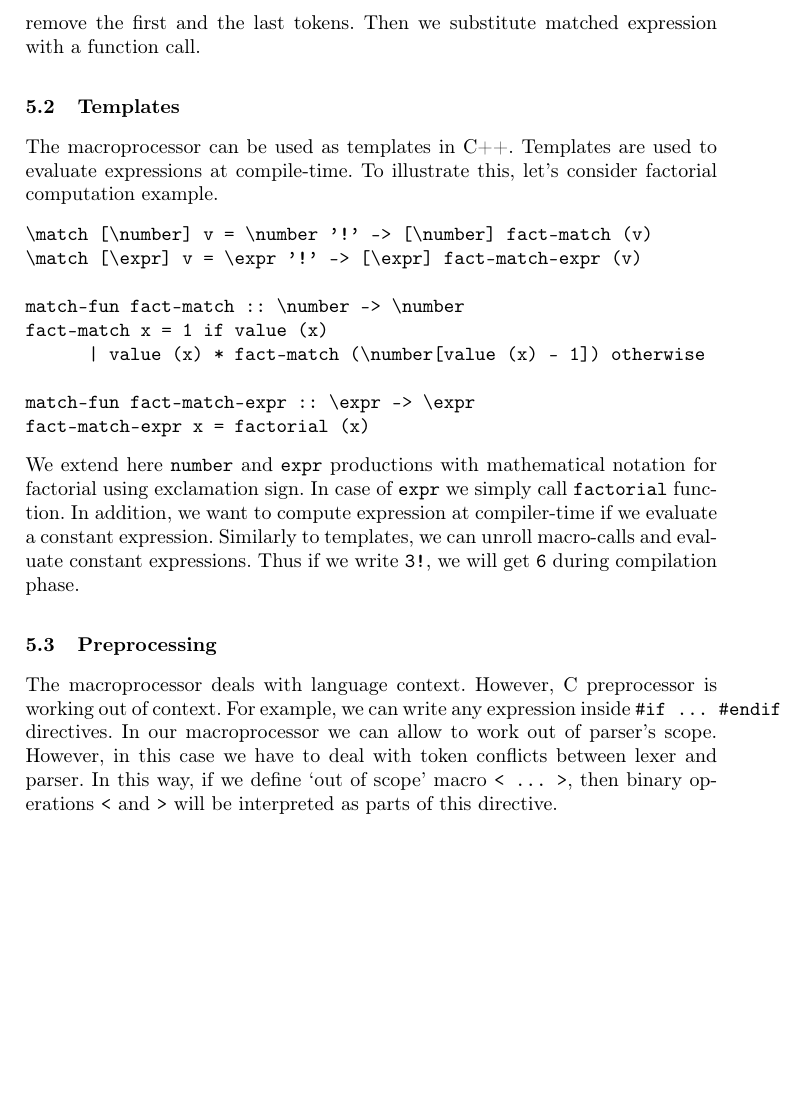
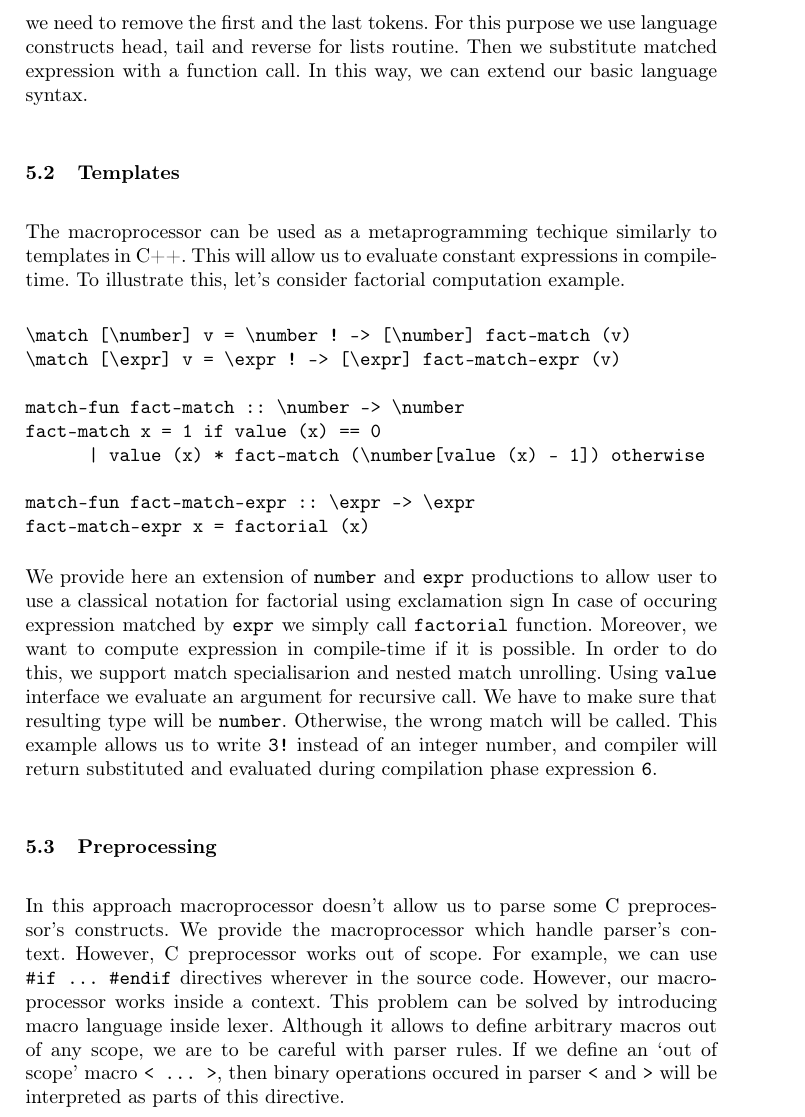
Before and after one commit to junniest/bach_test_repo, a LaTeX paper (paper/paper.tex, which reads paper/application.tex): part of page 10 of 10 before the commit and part of page 10 of 11 after it, cut at the place of the change, the shorter picture padded with empty space. Compiled offline with pdfLaTeX.

Commit message:
Applicateion section is revised

```diff
--- a/paper/application.tex
+++ b/paper/application.tex
@@ -14,32 +13,42 @@ will return a list with matched tokens, such as
-\verb/('|', ..., '|')/ from which we need to remove the
-first and the last tokens. Then we substitute matched expression with a
-function call.
+Here we define a new parser production to parse \verb|expr| rule. A matcher
+will return a list with matched tokens, which will look like
+\verb/('|', ..., '|')/ From this list we need to remove the first and the last
+tokens. For this purpose we use language constructs head, tail and reverse for
+lists routine.  Then we substitute matched expression with a function call. In
+this way, we can extend our basic language syntax.
 \subsection{Templates}
-The macroprocessor can be used as templates in C++. Templates are used to
-evaluate expressions at compile-time. To illustrate this, let's consider
-factorial computation example.
+The macroprocessor can be used as a metaprogramming techique similarly to
+templates in C++. This will allow us to evaluate constant expressions in compile-time.
+To illustrate this, let's consider factorial computation example.
 \begin{verbatim}
-\match [\number] v = \number '!' -> [\number] fact-match (v)
-\match [\expr] v = \expr '!' -> [\expr] fact-match-expr (v)
+\match [\number] v = \number ! -> [\number] fact-match (v)
+\match [\expr] v = \expr ! -> [\expr] fact-match-expr (v)
 
 match-fun fact-match :: \number -> \number
-fact-match x = 1 if value (x)
+fact-match x = 1 if value (x) == 0
       | value (x) * fact-match (\number[value (x) - 1]) otherwise
 
 match-fun fact-match-expr :: \expr -> \expr
 fact-match-expr x = factorial (x)
 \end{verbatim}
-We extend here \verb|number| and \verb|expr| productions with mathematical
-notation for factorial using exclamation sign. In case of \verb|expr| we simply
-call \verb|factorial| function. In addition, we want to compute expression at
-compiler-time if we evaluate a constant expression. Similarly to templates, we
-can unroll macro-calls and evaluate constant expressions. Thus if we write
-\verb|3!|, we will get \verb|6| during compilation phase.
+We provide here an extension of \verb|number| and \verb|expr| productions to
+allow user to use a classical notation for factorial using exclamation sign In
+case of occuring expression matched by \verb|expr| we simply call
+\verb|factorial| function. Moreover, we want to compute expression in
+compile-time if it is possible. In order to do this, we support match
+specialisarion and nested match unrolling. Using \verb|value| interface we
+evaluate an argument for recursive call. We have to make sure that resulting
+type will be \verb|number|. Otherwise, the wrong match will be called.  This
+example allows us to write \verb|3!| instead of an integer  number, and
+compiler will return substituted and evaluated during compilation phase
+expression \verb|6|.
 \subsection{Preprocessing}
-The macroprocessor deals with language context. However, C preprocessor is
-working out of context. For example, we can write any expression inside
-\verb|#if ... #endif| directives. In our macroprocessor we can allow to work
-out of parser's scope. However, in this case we have to deal with token
-conflicts between lexer and parser. In this way, if we define `out of scope'
-macro \verb|< ... >|, then binary operations \verb|<| and \verb|>| will be
-interpreted as parts of this directive.
+In this approach macroprocessor doesn't allow us to parse some C preprocessor's
+constructs. We provide the macroprocessor which handle parser's context.
+However, C preprocessor works out of scope. For example, we can use
+\verb|#if ... #endif| directives wherever in the source code. However, our
+macroprocessor works inside a context. This problem can be solved by
+introducing macro language inside lexer. Although it allows to define arbitrary
+macros out of any scope, we are to be careful with parser rules. If we define
+an `out of scope' macro \verb|< ... >|, then binary operations occured in
+parser \verb|<| and \verb|>| will be interpreted as parts of this directive.
```
Also changed, not shown: paper/paper.pdf, paper/application.tex (9 more changed lines).
